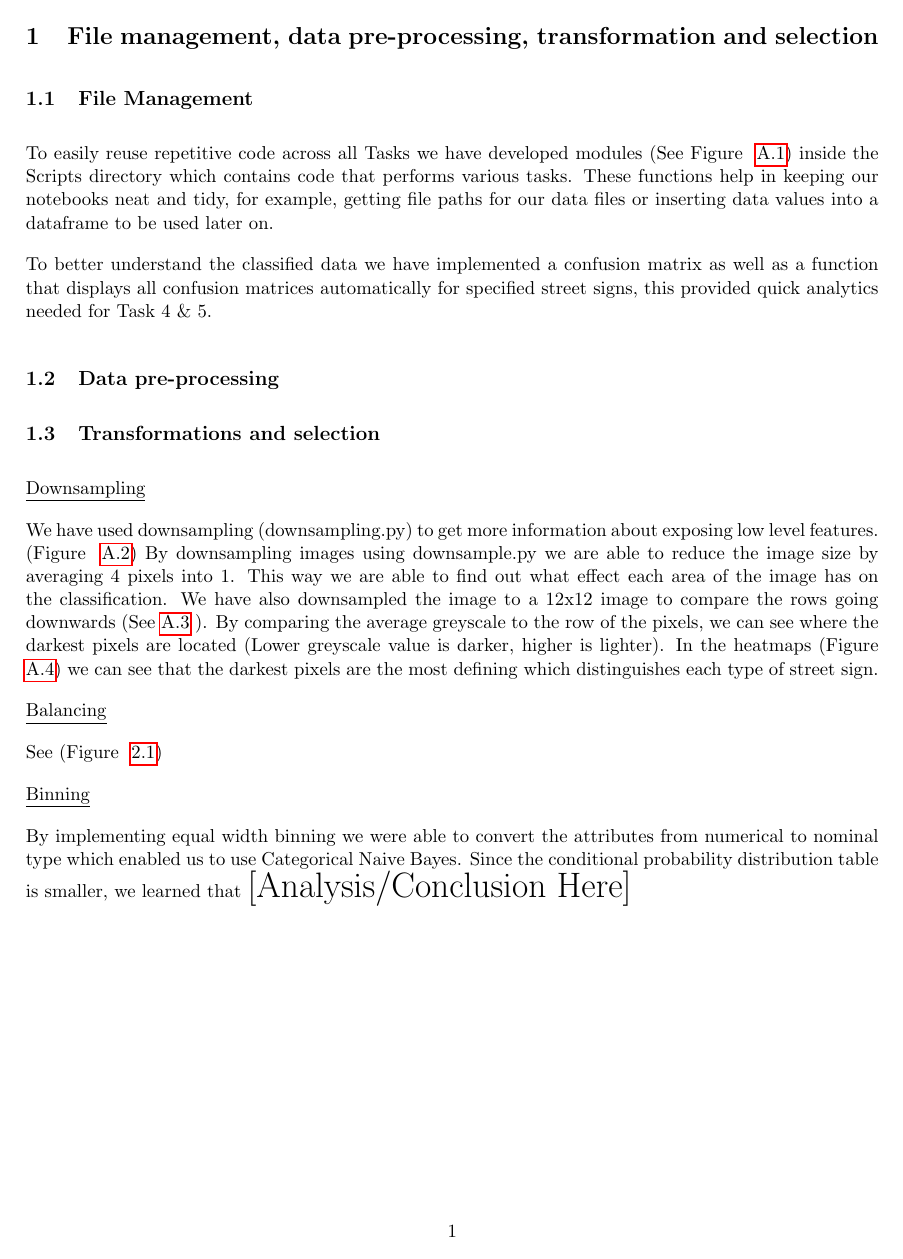
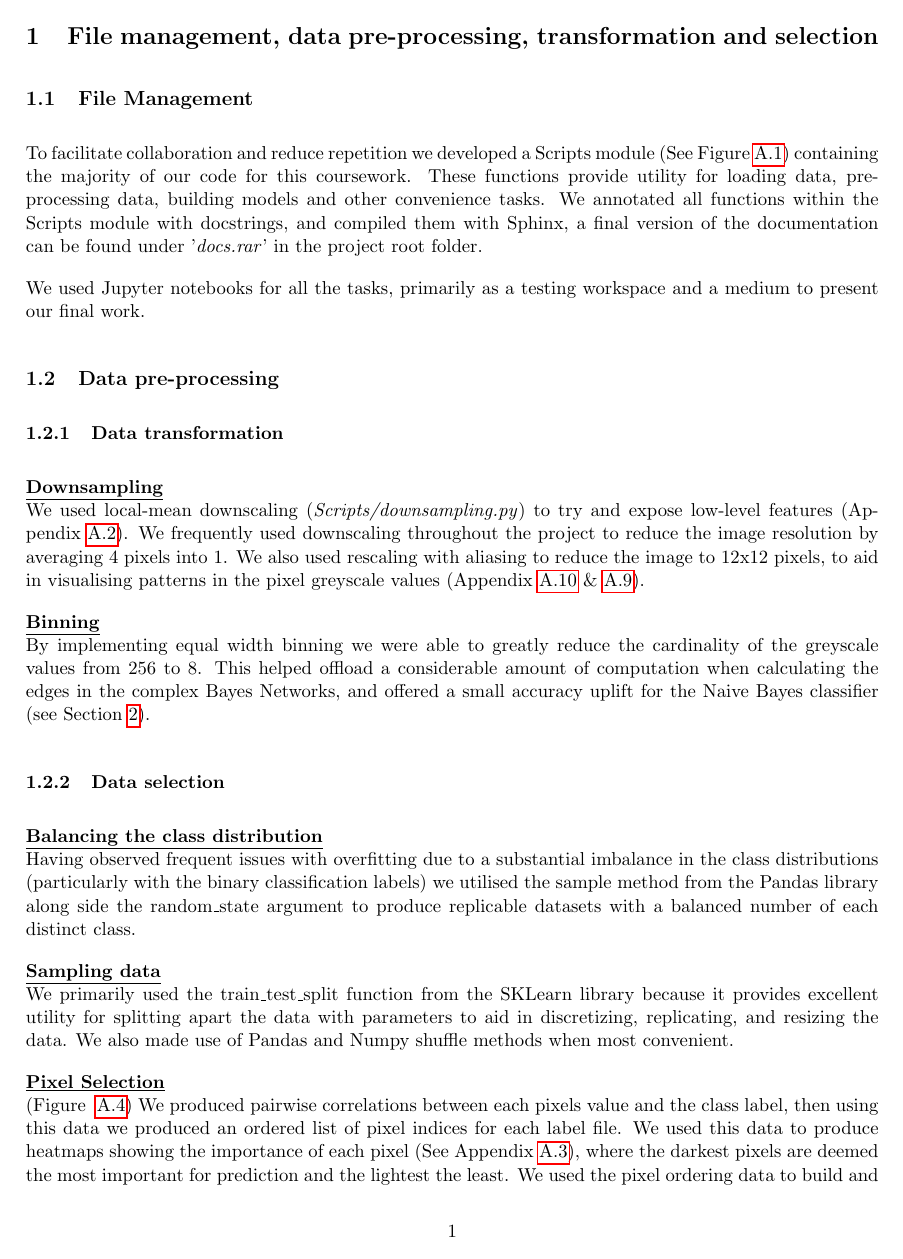
Before and after one commit to friedforfun/Data-Mining-Machine-Learning-CW, a LaTeX document (Report/Report.tex): page 3 of 14 before the commit and page 3 of 16 after it. The pictures show the PDF file Report/Report.pdf that the author committed with the source.

Commit message:
report merge

```diff
--- a/Report/Report.tex
+++ b/Report/Report.tex
@@ -36,40 +36,26 @@
 \section{File management, data pre-processing, transformation and selection}
 \subsection{File Management}
 
-To easily reuse repetitive code across all Tasks we have developed modules (See Figure ~\ref{tab:moduleTable}) inside
-the Scripts directory which contains code that performs various tasks. These functions help
-in keeping our notebooks neat and tidy, for example, getting file paths for our data files or
-inserting data values into a dataframe to be used later on.
+To facilitate collaboration and reduce repetition we developed a Scripts module (See Figure~\ref{tab:moduleTable}) containing the majority of our code for this coursework. These functions provide utility for loading data, pre-processing data, building models and other convenience tasks. We annotated all functions within the Scripts module with docstrings, and compiled them with Sphinx, a final version of the documentation can be found under '\emph{docs.rar}' in the project root folder.
 \par
-To better understand the classified data we have implemented a confusion matrix as well as
-a function that displays all confusion matrices automatically for specified street signs, this
-provided quick analytics needed for Task 4 \& 5.
+We used Jupyter notebooks for all the tasks, primarily as a testing workspace and a medium to present our final work.
 
-\subsection{Data pre-processing}
-
-
-\subsection{Transformations and selection}\label{sec:transSel}
-
-\underline{Downsampling}
-\par
-We have used downsampling (downsampling.py) to get more information about exposing low level features.
-(Figure ~\ref{AvColDSvAvRowDS}) By downsampling images using downsample.py we are able to reduce the image size by averaging 4 pixels into 1. This way we are able to find out what effect each area of the image has on the classification.
-We have also downsampled the image to a 12x12 image to compare the rows going downwards (See~\ref{12x12Scatter} ).
-By comparing the average greyscale to the row of the pixels, we can see where the
-darkest pixels are located (Lower greyscale value is darker, higher is lighter).
-In the heatmaps (Figure ~\ref{Heatmaps}) we can see that the darkest pixels are the most defining which distinguishes
-each type of street sign.
-\par
-\underline{Balancing}
-\par
-See (Figure ~\ref{NaiveBayesEWBConfMat})
-\par
-\underline{Binning}
+\subsection{Data pre-processing}\label{sec:transSel}
+\subsubsection{Data transformation}
+\textbf{\underline{Downsampling}}\\
+We used local-mean downscaling (\emph{Scripts/downsampling.py}) to try and expose low-level features
+(Appendix~\ref{fig:downsampleExample}). We frequently used downscaling throughout the project to reduce the image resolution by averaging 4 pixels into 1.
+We also used rescaling with aliasing to reduce the image to 12x12 pixels, to aid in visualising patterns in the pixel greyscale values (Appendix~\ref{12x12Scatter}~\&~\ref{AvColDSvAvRowDS}).
 \par
 
-By implementing equal width binning we were able to convert the attributes from numerical to nominal type which enabled us to use Categorical Naive Bayes.
-Since the conditional probability distribution table is smaller, we learned that {\huge [Analysis/Conclusion Here]}
+\textbf{\underline{Binning}}\\
+By implementing equal width binning we were able to greatly reduce the cardinality of the greyscale values from 256 to 8.
+This helped offload a considerable amount of computation when calculating the edges in the complex Bayes Networks, and offered a small accuracy uplift for the Naive Bayes classifier (see Section~\ref{sec:NaiveBayse}).
 
-\pagebreak
+\subsubsection{Data selection}
+\textbf{\underline{Balancing the class distribution}}\\
+Having observed frequent issues with overfitting due to a substantial imbalance in the class distributions (particularly with the binary classification labels) we utilised the sample method from the Pandas library along side the random\_state argument to produce replicable datasets with a balanced number of each distinct class.
 
-\section{Naive Bayesian Networks}
+\textbf{\underline{Sampling data}}\\
+We primarily used the train\_test\_split function from the SKLearn library because it provides excellent utility for splitting apart the data with parameters to aid in discretizing, replicating, and resizing the data.
+We also made use of Pandas and Numpy shuffle methods when most convenient.
@@ -81,3 +62,4 @@ differences in kappa values between unbalanced and balanced classes, this means
 
-\subsection{Equal Width Binning}\label{NaiveBayesEWBConfMat}
-\begin{figure}[h!]
+\textbf{\underline{Pixel Selection}}\\
+(Figure ~\ref{train_2304})
+We produced pairwise correlations between each pixels value and the class label, then using this data we produced an ordered list of pixel indices for each label file. We used this data to produce heatmaps showing the importance of each pixel (See Appendix~\ref{Heatmaps}), where the darkest pixels are deemed the most important for prediction and the lightest the least.
@@ -83,0 +71,2 @@ differences in kappa values between unbalanced and balanced classes, this means
+\underline{Observations:}
+\begin{enumerate}
@@ -84,3 +80,6 @@ differences in kappa values between unbalanced and balanced classes, this means
+\begin{figure}[H]
   \centering
-  \includegraphics[scale=0.15]{Images/NaiveBayesEWBMatrices.png}
+  \includegraphics[width=1\textwidth]{Images/NaiveBayesEWBMatrices.png}
+  \caption{Naive Bayes confusion matrix showing Equal Width Binning}
+  \label{fig:NaiveBayesEWBConfMat}
 \end{figure}
@@ -163,0 +171,15 @@ The following are located in the Scripts folder
+  \includegraphics[width=0.95\textwidth]{Images/test_2304_pixels.png}
+\end{figure}
+
+\newpage
+\subsection{Accuracy of Equal Width Binning on Train data}\label{BarChartEWBTrain}
+\begin{figure}[h!]
+  \centering
+  \includegraphics[scale=0.6]{Images/BarChartEWBTrain.PNG}
+\end{figure}
+
+\subsection{Accuracy of Equal Width Binning on Test data}\label{BarChartEWBTest}
+  \begin{figure}[h!]
+    \centering
+    \includegraphics[scale=0.6]{Images/BarChartEWBTest.PNG}
+\end{figure}
@@ -191,16 +214,0 @@ The following are located in the Scripts folder
-  \includegraphics[scale=0.4]{Images/train_2304_pixels.png}
-\end{figure}
-
-\newpage
-\subsection{Accuracy of Equal Width Binning on Train data}\label{BarChartEWBTrain}
-\begin{figure}[h!]
-  \centering
-  \includegraphics[scale=0.6]{Images/BarChartEWBTrain.PNG}
-\end{figure}
-
-\newpage
-\subsection{Accuracy of Equal Width Binning on Test data}\label{BarChartEWBTest}
-  \begin{figure}[h!]
-    \centering
-    \includegraphics[scale=0.6]{Images/BarChartEWBTest.PNG}
-\end{figure}
```
Also changed, not shown: Report/Images/BadClustering.png (added), Report/Images/downsample_example.png (added), Report/Report.pdf, Report/Report.tex (116 more changed lines).
